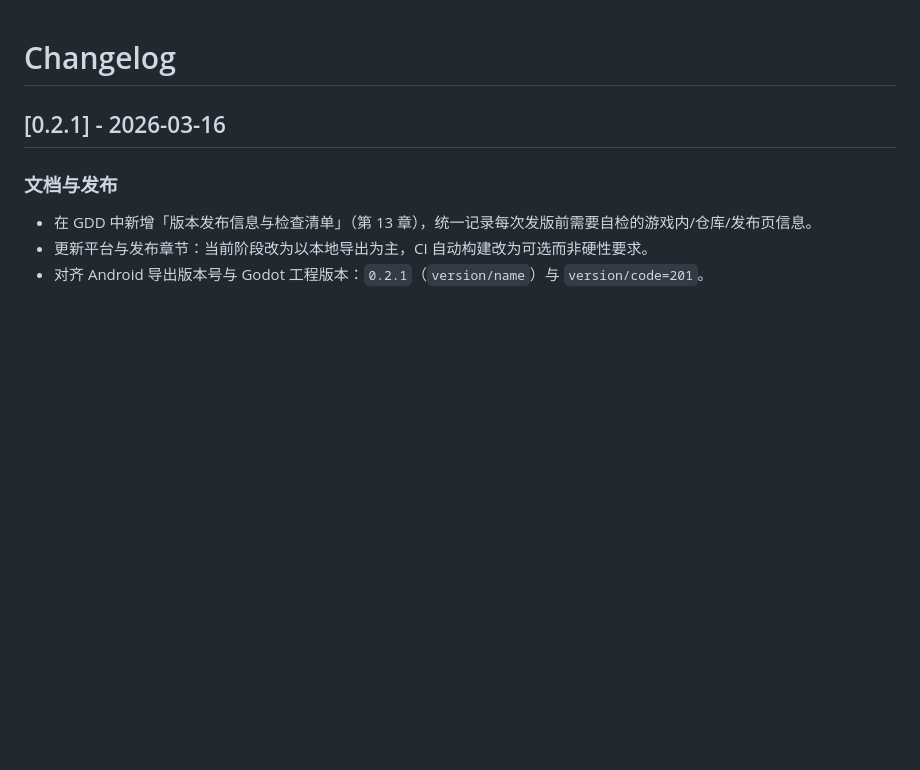
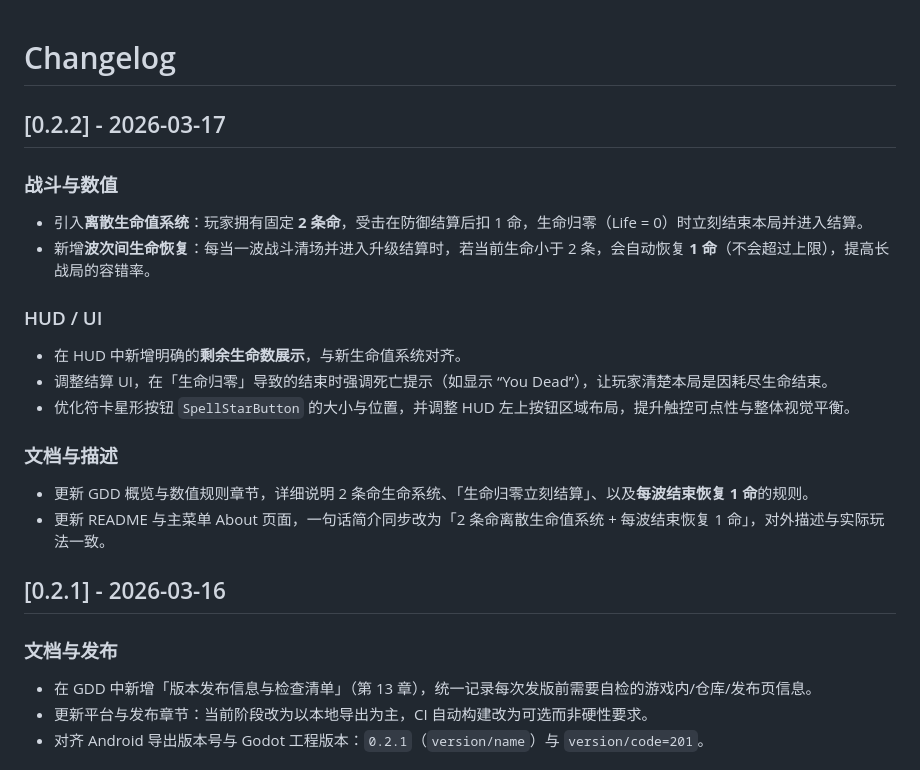
Before and after one commit to qingzhixing/plane-war, a Markdown page: CHANGELOG.md, the part around the change. Rendered like a GitHub page; blank space fills up the shorter version.

```diff
--- a/CHANGELOG.md
+++ b/CHANGELOG.md
@@ -1,4 +1,19 @@
 # Changelog
+
+## [0.2.2] - 2026-03-17
+
+### 战斗与数值
+- 引入**离散生命值系统**：玩家拥有固定 **2 条命**，受击在防御结算后扣 1 命，生命归零（Life = 0）时立刻结束本局并进入结算。
+- 新增**波次间生命恢复**：每当一波战斗清场并进入升级结算时，若当前生命小于 2 条，会自动恢复 **1 命**（不会超过上限），提高长战局的容错率。
+
+### HUD / UI
+- 在 HUD 中新增明确的**剩余生命数展示**，与新生命值系统对齐。
+- 调整结算 UI，在「生命归零」导致的结束时强调死亡提示（如显示 “You Dead”），让玩家清楚本局是因耗尽生命结束。
+- 优化符卡星形按钮 `SpellStarButton` 的大小与位置，并调整 HUD 左上按钮区域布局，提升触控可点性与整体视觉平衡。
+
+### 文档与描述
+- 更新 GDD 概览与数值规则章节，详细说明 2 条命生命系统、「生命归零立刻结算」、以及**每波结束恢复 1 命**的规则。
+- 更新 README 与主菜单 About 页面，一句话简介同步改为「2 条命离散生命值系统 + 每波结束恢复 1 命」，对外描述与实际玩法一致。
 
 ## [0.2.1] - 2026-03-16
 
```
Also changed, not shown: README.md (+2 -2 lines), docs/gdd/GDD.md (+11 -4 lines), docs/picture/Playing.png, 14 other files.
